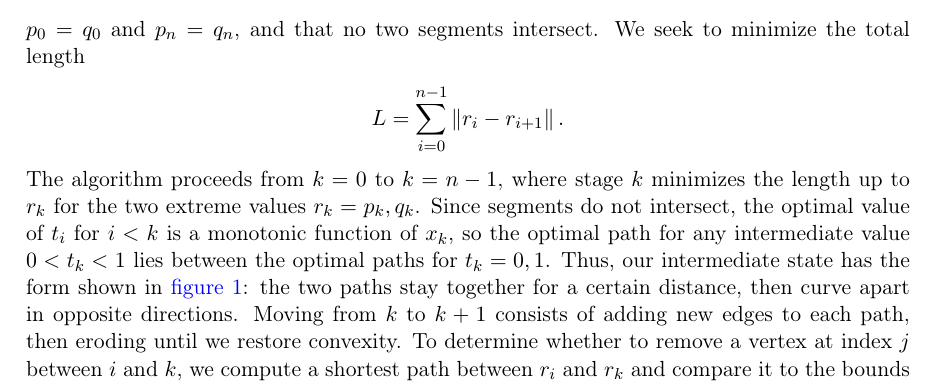
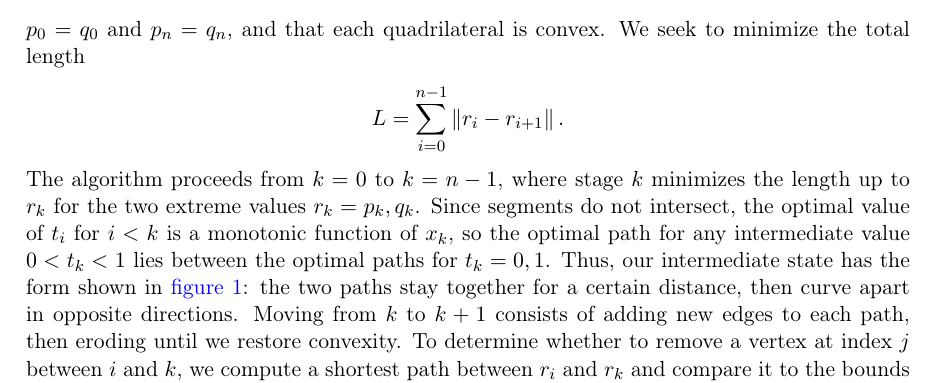
Before and after one commit to otherlab/tridiagonal, a LaTeX paper (tridiagonal.tex): part of page 2 of 6, cut so that both start at the same text. Compiled offline with pdfLaTeX.

Commit message:
Slight wording change

```diff
--- a/tridiagonal.tex
+++ b/tridiagonal.tex
@@ -74,7 +74,7 @@ using geometric intuition before realizing that our motivating problem was not a
 for quadratic programming.  The shortest path case is due to Lee and Preparata \cite{lee1984euclidean}, but to our knowledge its application to quadratic programming is unpublished.
 
 We review the geometric case first.  Consider a sequence of segments $p_i q_i$ with $p_i, q_i \in \R^2$ for $i = 0, \ldots, n$, forming a quadrilateral strip.  Place an interpolated point
-$r_i = (1-t_i) p_i + t_i q_i$ on each segment, where $0 \le t_i \le 1$.  Assume that the first and last points are fixed, so that $p_0 = q_0$ and $p_n = q_n$, and that no two segments intersect.
+$r_i = (1-t_i) p_i + t_i q_i$ on each segment, where $0 \le t_i \le 1$.  Assume that the first and last points are fixed, so that $p_0 = q_0$ and $p_n = q_n$, and that each quadrilateral is convex.
 We seek to minimize the total length
 \begin{align*}
 L &= \sum_{i=0}^{n-1} \left\| r_i - r_{i+1} \right\|.
```
